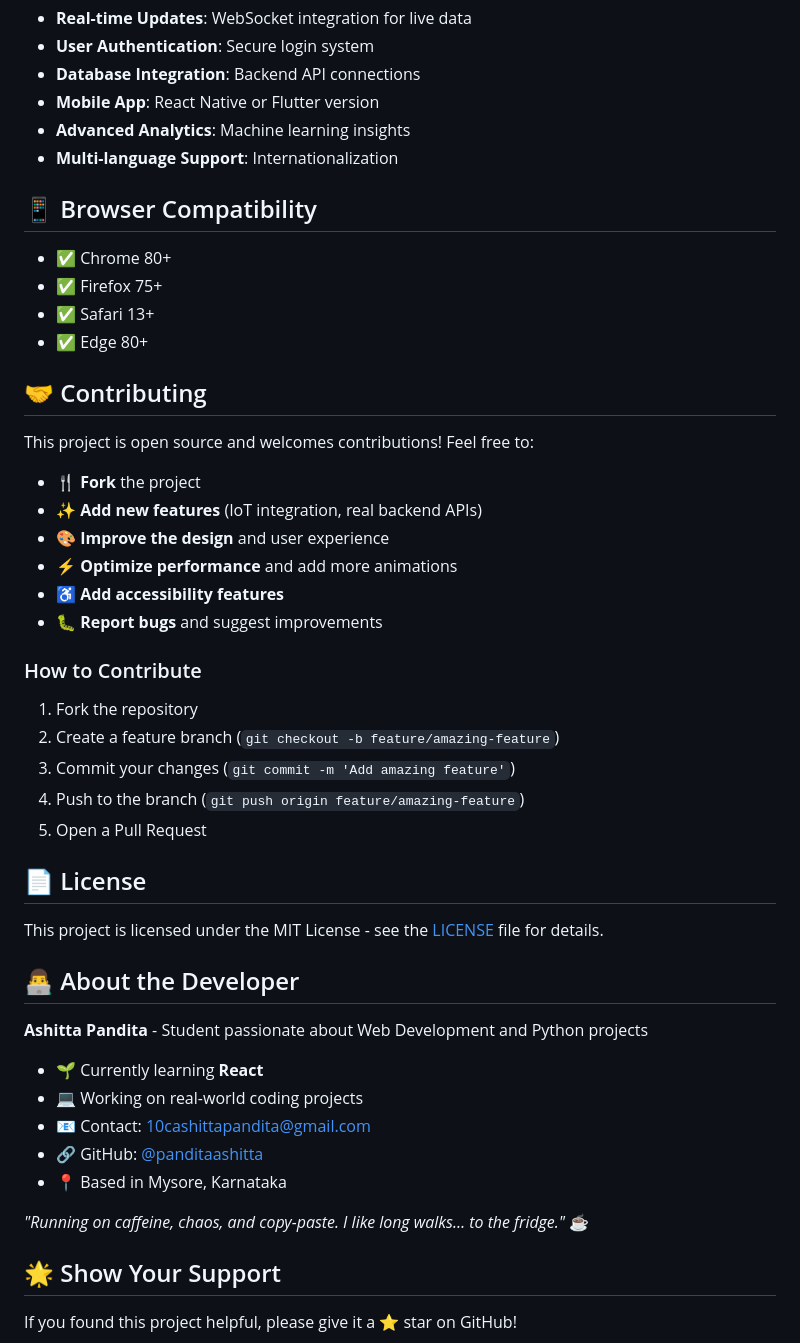
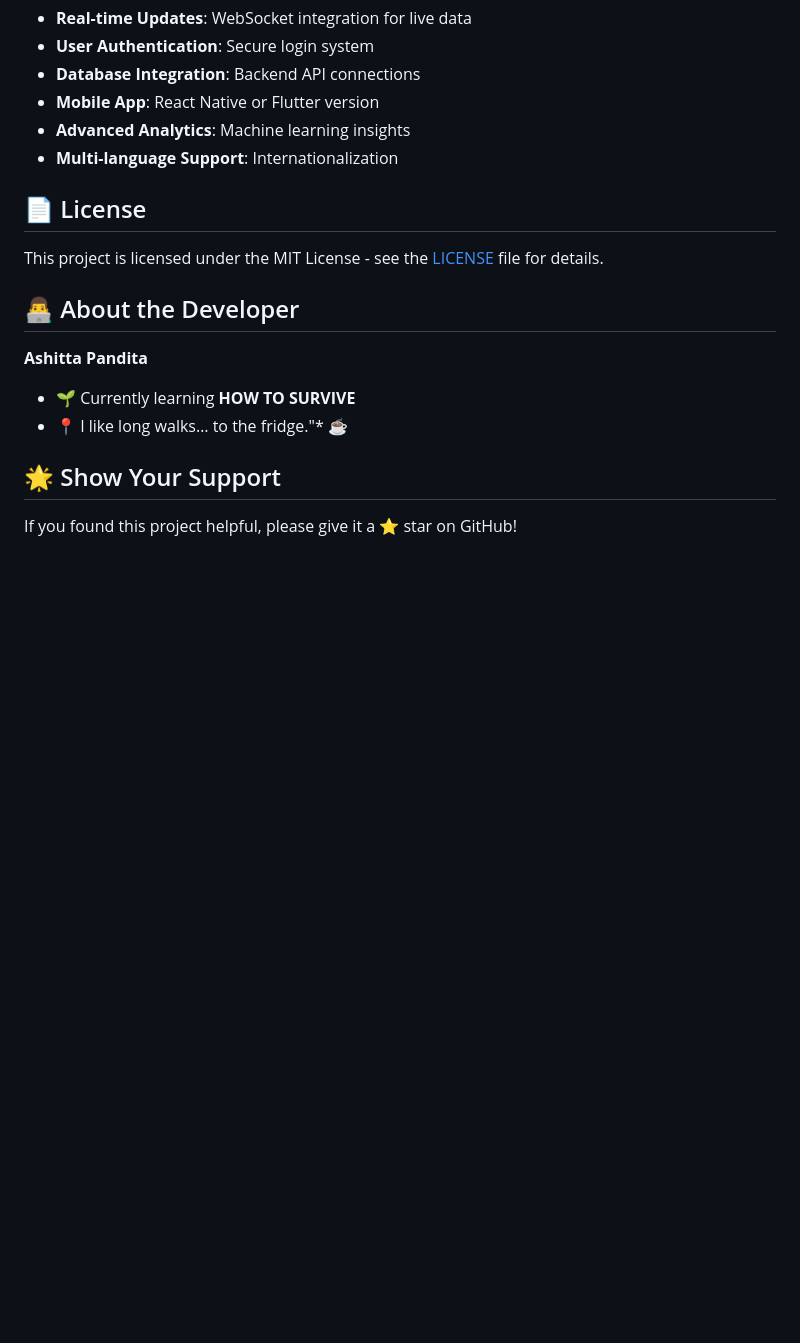
Before and after one commit to panditaashitta/smart-attendance-curriculum-platform, a Markdown page: README.md, the part around one of its changes. GitHub-like rendering; blank space fills up the shorter version.

Commit message:
Initial commit

```diff
--- a/README.md
+++ b/README.md
@@ -225,45 +167,16 @@ The application is designed to easily integrate with real data sources:
 - **Advanced Analytics**: Machine learning insights
 - **Multi-language Support**: Internationalization
 
-## 📱 Browser Compatibility
-
-- ✅ Chrome 80+
-- ✅ Firefox 75+
-- ✅ Safari 13+
-- ✅ Edge 80+
-
-## 🤝 Contributing
-
-This project is open source and welcomes contributions! Feel free to:
-- 🍴 **Fork** the project
-- ✨ **Add new features** (IoT integration, real backend APIs)
-- 🎨 **Improve the design** and user experience
-- ⚡ **Optimize performance** and add more animations
-- ♿ **Add accessibility features**
-- 🐛 **Report bugs** and suggest improvements
-
-### How to Contribute
-1. Fork the repository
-2. Create a feature branch (`git checkout -b feature/amazing-feature`)
-3. Commit your changes (`git commit -m 'Add amazing feature'`)
-4. Push to the branch (`git push origin feature/amazing-feature`)
-5. Open a Pull Request
-
 ## 📄 License
 
 This project is licensed under the MIT License - see the [LICENSE](LICENSE) file for details.
 
 ## 👨‍💻 About the Developer
 
-**Ashitta Pandita** - Student passionate about Web Development and Python projects
+**Ashitta Pandita**
 
-- 🌱 Currently learning **React**
-- 💻 Working on real-world coding projects
-- 📧 Contact: [10cashittapandita@gmail.com](mailto:10cashittapandita@gmail.com)
-- 🔗 GitHub: [@panditaashitta](https://github.com/panditaashitta)
-- 📍 Based in Mysore, Karnataka
-
-*"Running on caffeine, chaos, and copy-paste. I like long walks… to the fridge."* ☕
+- 🌱 Currently learning **HOW TO SURVIVE**
+- 📍 I like long walks… to the fridge."* ☕
 
 ## 🌟 Show Your Support
 
```
Also changed, not shown: other parts of README.md (+2 -60 lines).
